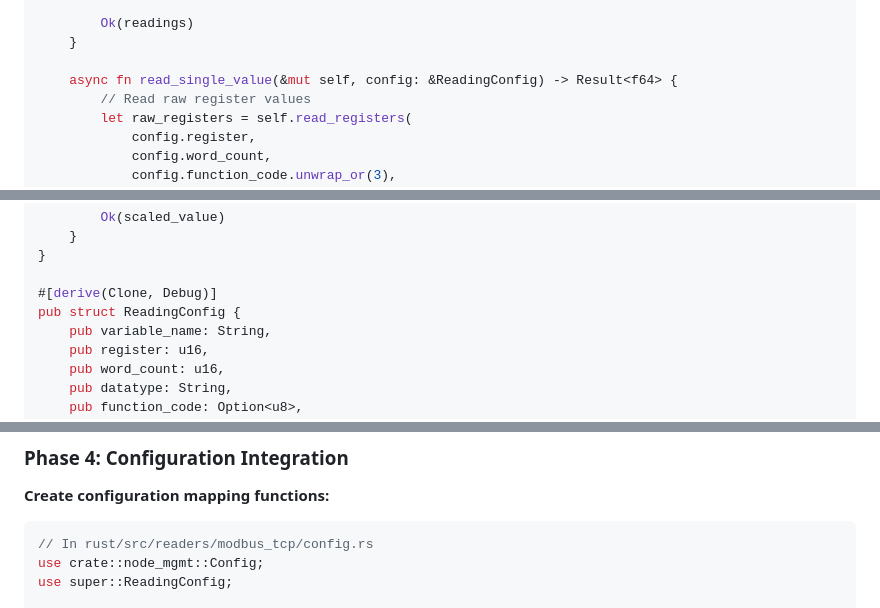
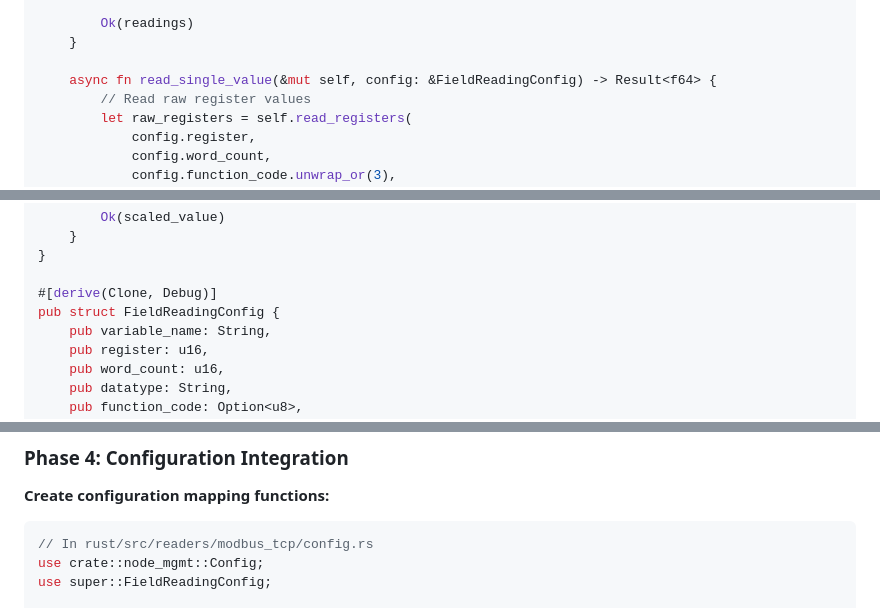
Before and after one commit to ammpio/ammp-edge, a Markdown page: RUST_MODBUS_IMPLEMENTATION_PLAN.md, 3 parts joined by grey strips. GitHub-like rendering.

````diff
--- a/RUST_MODBUS_IMPLEMENTATION_PLAN.md
+++ b/RUST_MODBUS_IMPLEMENTATION_PLAN.md
@@ -225,7 +225,7 @@ impl ModbusTcpReader {
         Ok(readings)
     }
 
-    async fn read_single_value(&mut self, config: &ReadingConfig) -> Result<f64> {
+    async fn read_single_value(&mut self, config: &FieldReadingConfig) -> Result<f64> {
         // Read raw register values
         let raw_registers = self.read_registers(
             config.register,
@@ -251,7 +251,7 @@ impl ModbusTcpReader {
 }
 
 #[derive(Clone, Debug)]
-pub struct ReadingConfig {
+pub struct FieldReadingConfig {
     pub variable_name: String,
     pub register: u16,
     pub word_count: u16,
@@ -290,5 +290,5 @@ fn parse_register_value(bytes: &[u8], datatype: &str) -> Result<f64> {
 ```rust
 // In rust/src/readers/modbus_tcp/config.rs
 use crate::node_mgmt::Config;
-use super::ReadingConfig;
+use super::FieldReadingConfig;
 
````
Also changed, not shown: other parts of RUST_MODBUS_IMPLEMENTATION_PLAN.md (+4 -4 lines).
